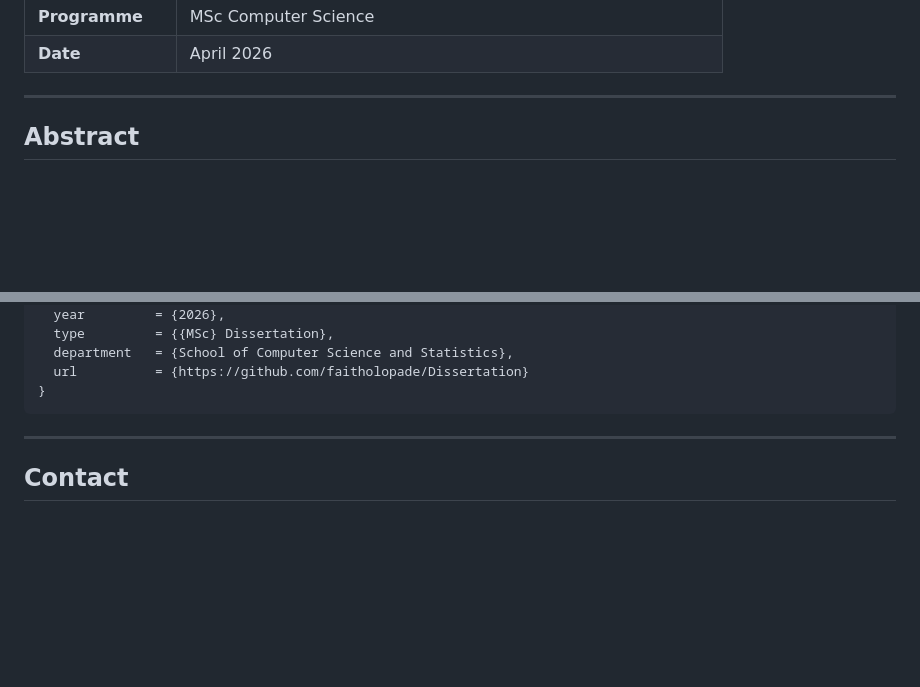
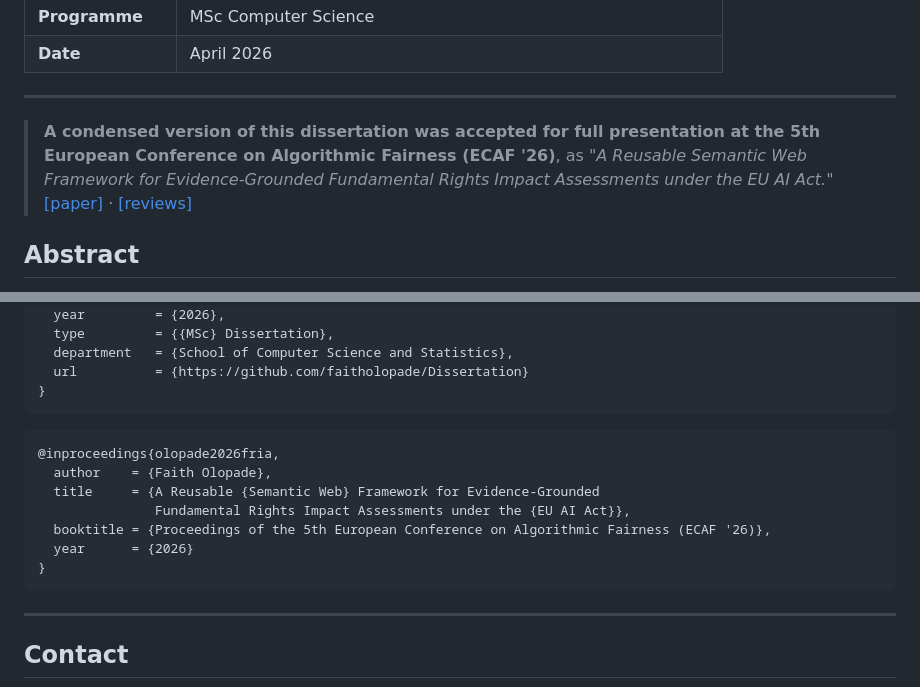
Before and after one commit to faitholopade/Dissertation, a Markdown page: README.md, 2 parts joined by grey strips. Drawn GitHub-style; blank space fills up the shorter version.

````diff
--- a/README.md
+++ b/README.md
@@ -14,6 +14,11 @@
 | **Date** | April 2026 |
 
 ---
+> **A condensed version of this dissertation was accepted for full presentation
+> at the 5th European Conference on Algorithmic Fairness (ECAF '26)**, as
+> *"A Reusable Semantic Web Framework for Evidence-Grounded Fundamental Rights
+> Impact Assessments under the EU AI Act."*
+> [[paper]](PUBLIC_LINK) · [[reviews]](https://openreview.net/forum?id=QouOwr3uQk)
 
 ## Abstract
 
@@ -283,6 +288,15 @@ If you use this framework, pipeline, or dataset in your research, please cite:
 }
 ```
 
+```bibtex
+@inproceedings{olopade2026fria,
+  author    = {Faith Olopade},
+  title     = {A Reusable {Semantic Web} Framework for Evidence-Grounded
+               Fundamental Rights Impact Assessments under the {EU AI Act}},
+  booktitle = {Proceedings of the 5th European Conference on Algorithmic Fairness (ECAF '26)},
+  year      = {2026}
+}
+```
 ---
 
 ## Contact
````
